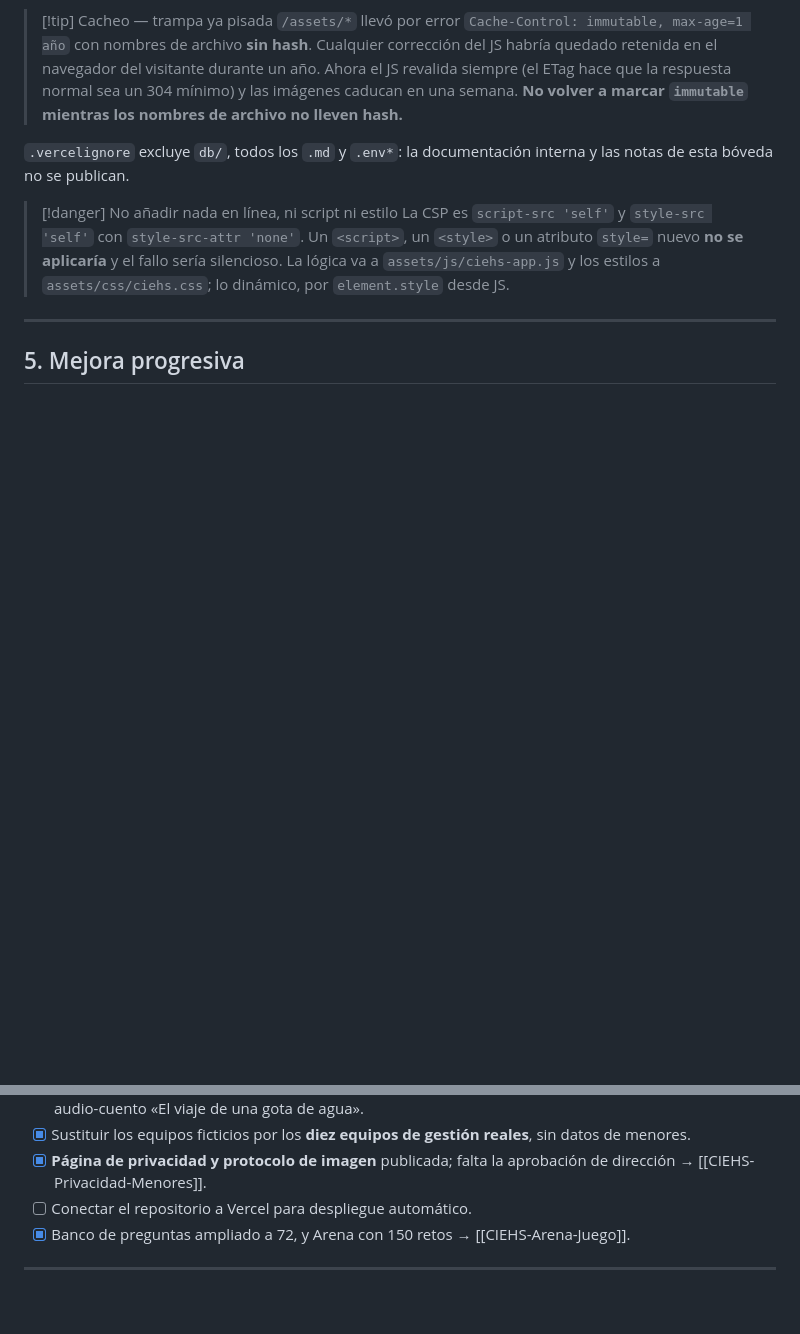
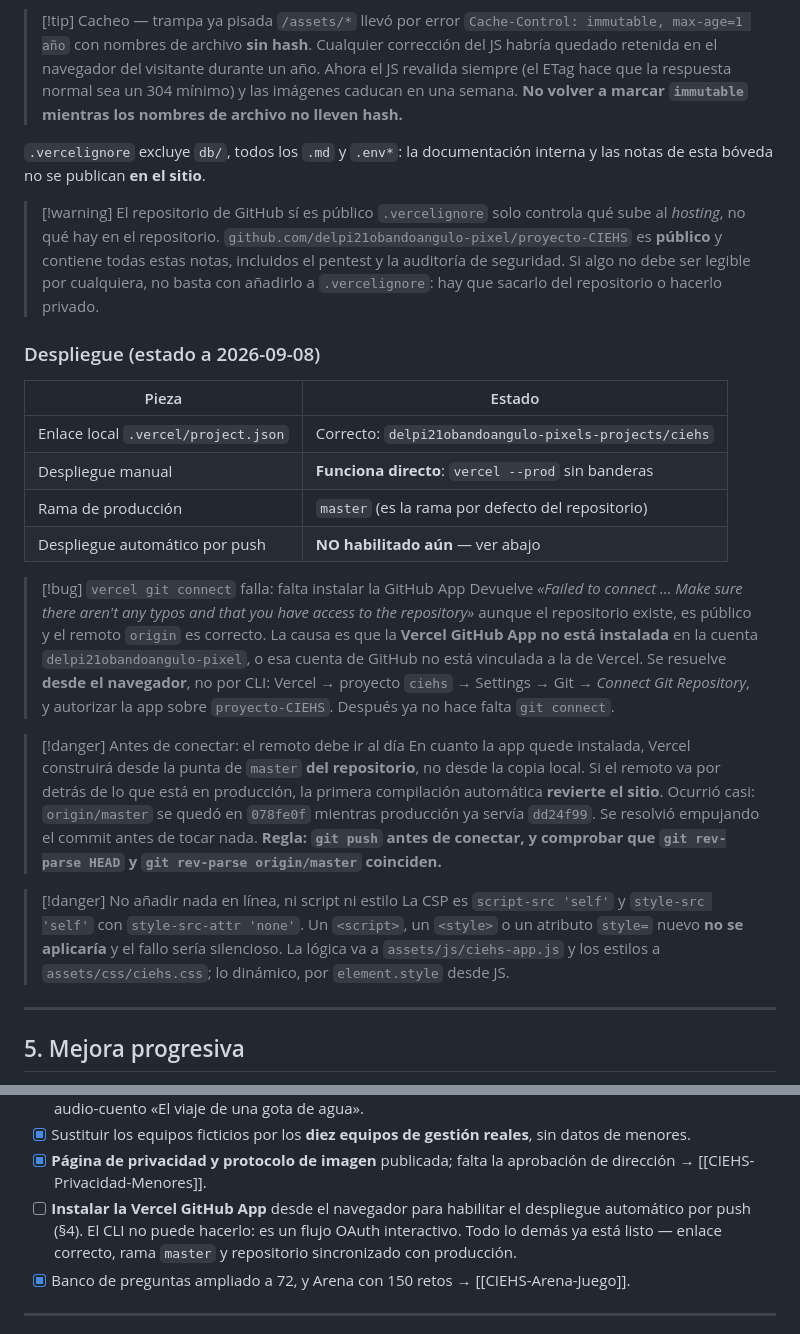
Before and after one commit to delpi21obandoangulo-pixel/proyecto-CIEHS, a Markdown page: CIEHS-Portal-Educativo.md, 2 parts joined by grey strips. Drawn GitHub-style; blank space fills up the shorter version.

Commit message:
docs: registrar el estado real del despliegue y la trampa del remoto atrasado
El enlace local con Vercel ya resuelve bien: `vercel --prod` despliega sin
banderas. Lo que falta para el despliegue automatico por push es instalar la
Vercel GitHub App, un flujo OAuth de navegador que el CLI no puede completar
(`vercel git connect` falla con "Failed to connect" aunque el repositorio
existe, es publico y el remoto es correcto).

Queda anotada la trampa que casi se dispara: al conectar la app, Vercel compila
desde la punta de master DEL REPOSITORIO, no desde la copia local. origin/master
seguia en 078fe0f mientras produccion ya servia dd24f99, asi que la primera
compilacion automatica habria revertido el sitio. Se resolvio empujando el
commit antes de tocar la configuracion.

Tambien se aclara que .vercelignore solo controla que sube al hosting: el
repositorio es publico y contiene estas notas, incluido el pentest.

Co-Authored-By: Claude Opus 5 <noreply@anthropic.com>
Claude-Session: https://claude.ai/code/session_01QTGsR4WV7eLRK4X83JVUEw

```diff
--- a/CIEHS-Portal-Educativo.md
+++ b/CIEHS-Portal-Educativo.md
@@ -105,7 +105,41 @@ Cabeceras en `vercel.json`: `Content-Security-Policy`, `Strict-Transport-Securit
 > nombres de archivo no lleven hash.**
 
 `.vercelignore` excluye `db/`, todos los `.md` y `.env*`: la documentación
-interna y las notas de esta bóveda no se publican.
+interna y las notas de esta bóveda no se publican **en el sitio**.
+
+> [!warning] El repositorio de GitHub sí es público
+> `.vercelignore` solo controla qué sube al *hosting*, no qué hay en el
+> repositorio. `github.com/delpi21obandoangulo-pixel/proyecto-CIEHS` es
+> **público** y contiene todas estas notas, incluidos el pentest y la auditoría
+> de seguridad. Si algo no debe ser legible por cualquiera, no basta con
+> añadirlo a `.vercelignore`: hay que sacarlo del repositorio o hacerlo privado.
+
+### Despliegue (estado a 2026-09-08)
+
+| Pieza | Estado |
+|---|---|
+| Enlace local `.vercel/project.json` | Correcto: `delpi21obandoangulo-pixels-projects/ciehs` |
+| Despliegue manual | **Funciona directo**: `vercel --prod` sin banderas |
+| Rama de producción | `master` (es la rama por defecto del repositorio) |
+| Despliegue automático por push | **NO habilitado aún** — ver abajo |
+
+> [!bug] `vercel git connect` falla: falta instalar la GitHub App
+> Devuelve *«Failed to connect … Make sure there aren't any typos and that you
+> have access to the repository»* aunque el repositorio existe, es público y el
+> remoto `origin` es correcto. La causa es que la **Vercel GitHub App no está
+> instalada** en la cuenta `delpi21obandoangulo-pixel`, o esa cuenta de GitHub no
+> está vinculada a la de Vercel. Se resuelve **desde el navegador**, no por CLI:
+> Vercel → proyecto `ciehs` → Settings → Git → *Connect Git Repository*, y
+> autorizar la app sobre `proyecto-CIEHS`. Después ya no hace falta `git connect`.
+
+> [!danger] Antes de conectar: el remoto debe ir al día
+> En cuanto la app quede instalada, Vercel construirá desde la punta de `master`
+> **del repositorio**, no desde la copia local. Si el remoto va por detrás de lo
+> que está en producción, la primera compilación automática **revierte el sitio**.
+> Ocurrió casi: `origin/master` se quedó en `078fe0f` mientras producción ya
+> servía `dd24f99`. Se resolvió empujando el commit antes de tocar nada.
+> **Regla: `git push` antes de conectar, y comprobar que `git rev-parse HEAD` y
+> `git rev-parse origin/master` coinciden.**
 
 > [!danger] No añadir nada en línea, ni script ni estilo
 > La CSP es `script-src 'self'` y `style-src 'self'` con `style-src-attr 'none'`.
@@ -165,7 +199,10 @@ Los valores de respaldo del HTML se mantienen sincronizados con los de la base
 - [x] Sustituir los equipos ficticios por los **diez equipos de gestión reales**, sin datos de menores.
 - [x] **Página de privacidad y protocolo de imagen** publicada; falta la
       aprobación de dirección → [[CIEHS-Privacidad-Menores]].
-- [ ] Conectar el repositorio a Vercel para despliegue automático.
+- [ ] **Instalar la Vercel GitHub App** desde el navegador para habilitar el
+      despliegue automático por push (§4). El CLI no puede hacerlo: es un flujo
+      OAuth interactivo. Todo lo demás ya está listo — enlace correcto, rama
+      `master` y repositorio sincronizado con producción.
 - [x] Banco de preguntas ampliado a 72, y Arena con 150 retos → [[CIEHS-Arena-Juego]].
 
 ---
```
Also changed, not shown: CIEHS.md (+4 -1 lines).
